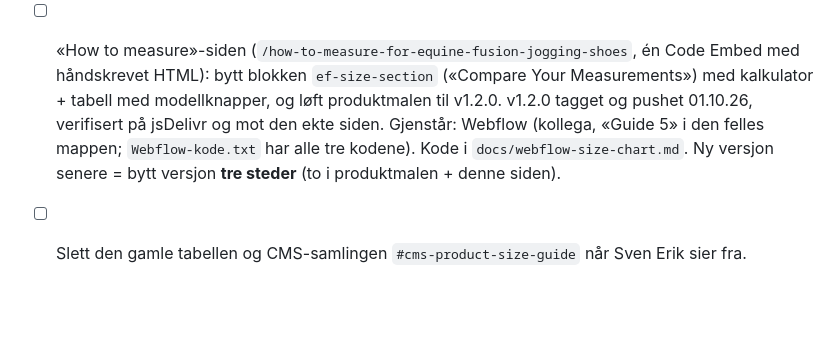
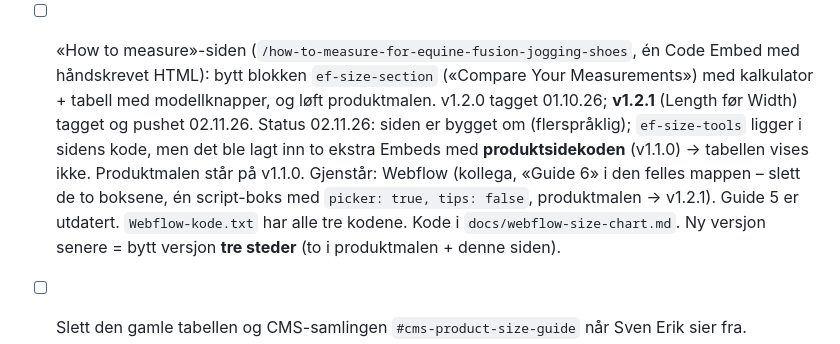
Before and after one commit to EquineFusion/ef-size-guide, a Markdown page: CLAUDE.md, the part around the change. Drawn GitHub-style; blank space fills up the shorter version.

```diff
--- a/CLAUDE.md
+++ b/CLAUDE.md
@@ -260,8 +260,11 @@ Excel-filen åpnes via SharePoint (OneDrive) med **AutoSave** – endringer via
       sett live 01.10.26. (Registrering av `source` i GA4 er ikke bekreftet.)
 - [ ] «How to measure»-siden (`/how-to-measure-for-equine-fusion-jogging-shoes`, én Code Embed med håndskrevet HTML):
       bytt blokken `ef-size-section` («Compare Your Measurements») med kalkulator + tabell med modellknapper,
-      og løft produktmalen til v1.2.0. v1.2.0 tagget og pushet 01.10.26, verifisert på jsDelivr og mot den ekte siden.
-      Gjenstår: Webflow (kollega, «Guide 5» i den felles mappen; `Webflow-kode.txt` har alle tre kodene).
+      og løft produktmalen. v1.2.0 tagget 01.10.26; **v1.2.1** (Length før Width) tagget og pushet 02.11.26.
+      Status 02.11.26: siden er bygget om (flerspråklig); `ef-size-tools` ligger i sidens kode, men det ble lagt inn
+      to ekstra Embeds med **produktsidekoden** (v1.1.0) → tabellen vises ikke. Produktmalen står på v1.1.0.
+      Gjenstår: Webflow (kollega, «Guide 6» i den felles mappen – slett de to boksene, én script-boks med
+      `picker: true, tips: false`, produktmalen → v1.2.1). Guide 5 er utdatert. `Webflow-kode.txt` har alle tre kodene.
       Kode i `docs/webflow-size-chart.md`. Ny versjon senere = bytt versjon **tre steder** (to i produktmalen + denne siden).
 - [ ] Slett den gamle tabellen og CMS-samlingen `#cms-product-size-guide` når Sven Erik sier fra.
 - [ ] Steg 2: egen, trolig større toleranse for bildemålinger (fastsettes når metoden er valgt).
```
Also changed, not shown: docs/webflow-size-chart.md (+27 -2 lines).
